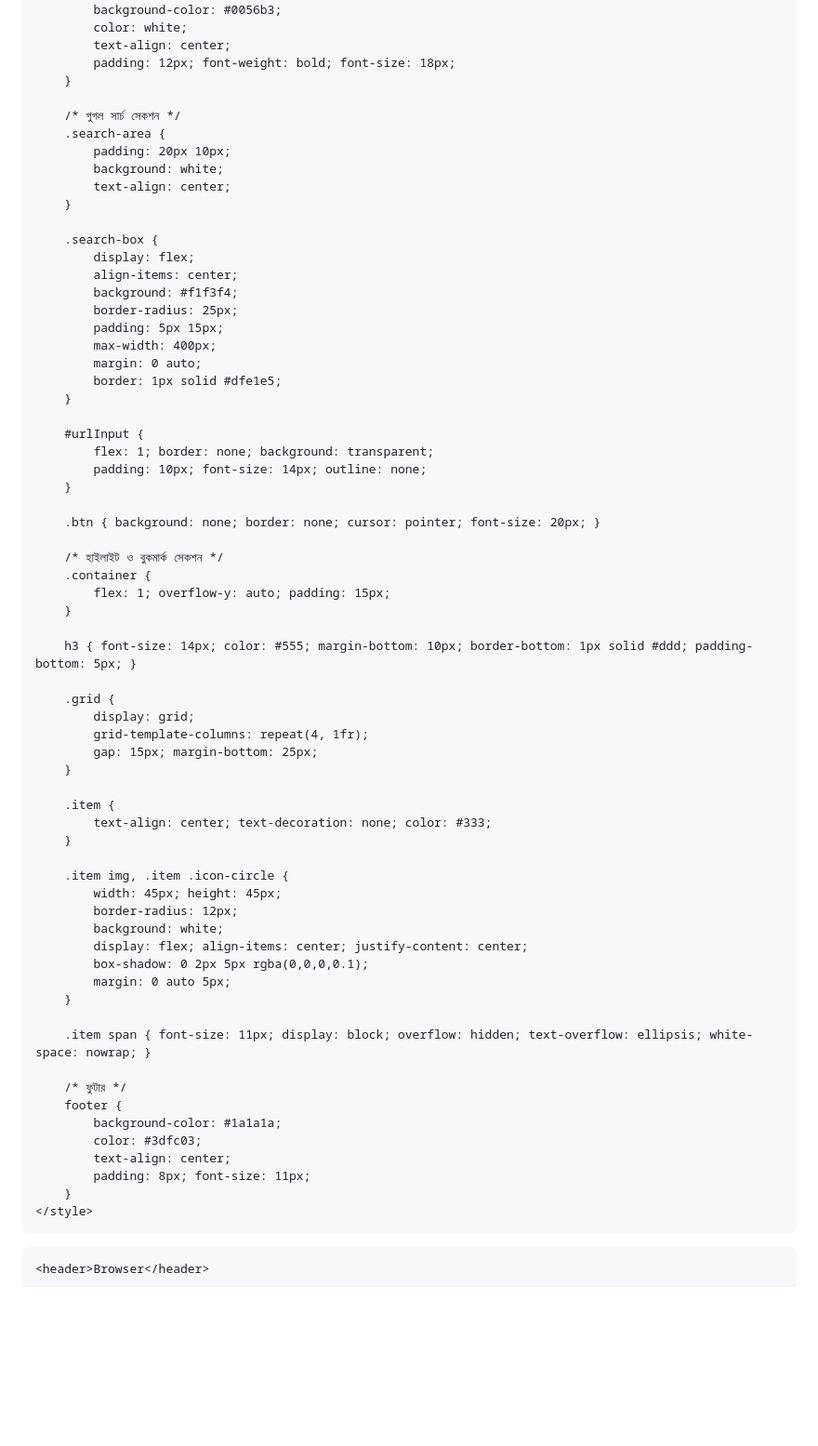
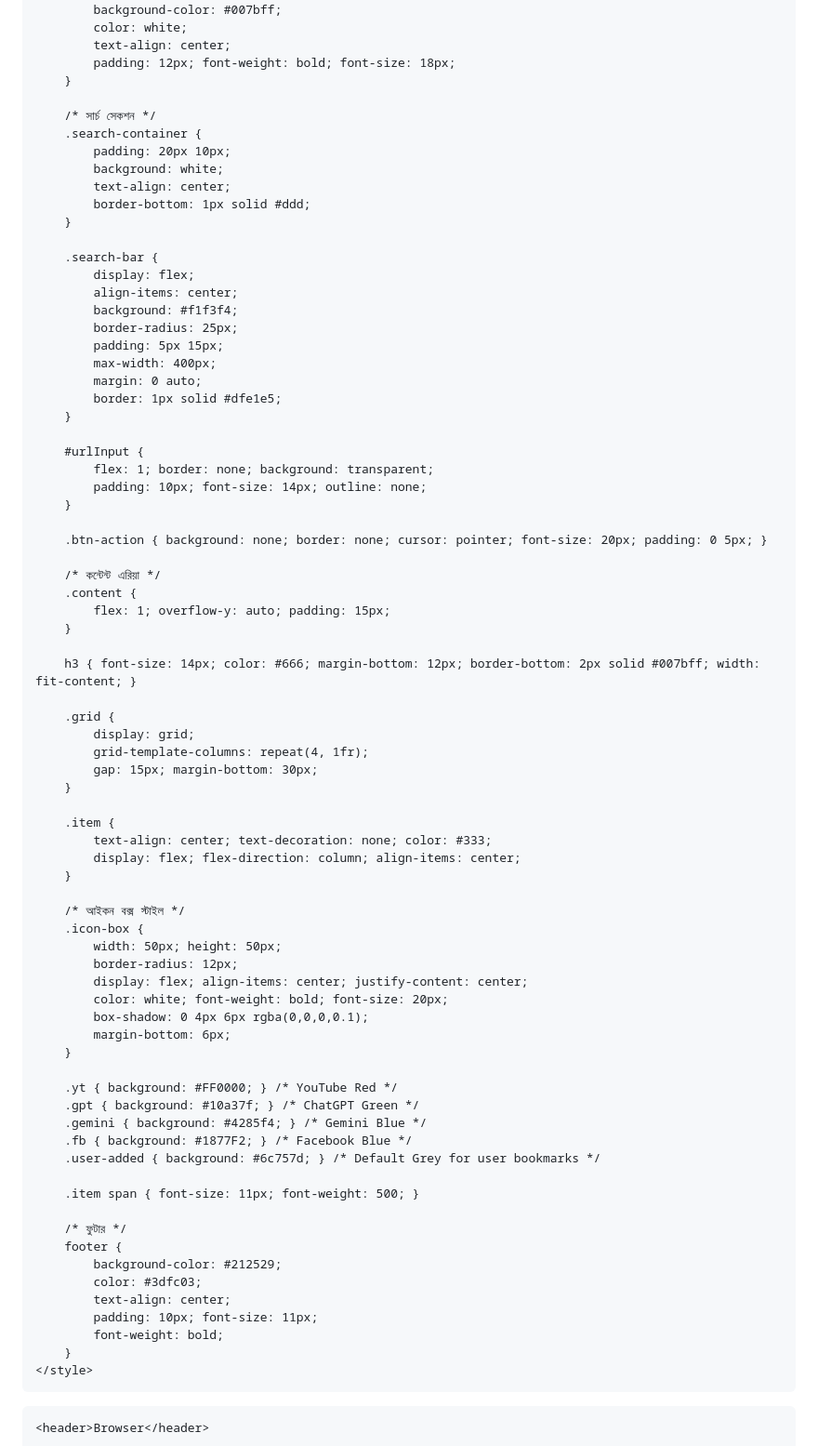
Before and after one commit to lizaislam1357911-alt/Cloud-phone-Browser, a Markdown page: README.md, the part around one of its changes. Shown at 93% size. Drawn GitHub-style; blank space fills up the shorter version.

Commit message:
Cloud Phone BD

```diff
--- a/README.md
+++ b/README.md
@@ -7,27 +7,28 @@
         * { box-sizing: border-box; }
         body {
             margin: 0; padding: 0;
-            background-color: #f0f3f5;
-            font-family: 'Segoe UI', sans-serif;
+            background-color: #f4f4f9;
+            font-family: 'Segoe UI', Arial, sans-serif;
             display: flex; flex-direction: column; height: 100vh;
         }
 
         /* হেডার */
         header {
-            background-color: #0056b3;
+            background-color: #007bff;
             color: white;
             text-align: center;
             padding: 12px; font-weight: bold; font-size: 18px;
         }
 
-        /* গুগল সার্চ সেকশন */
-        .search-area {
+        /* সার্চ সেকশন */
+        .search-container {
             padding: 20px 10px;
             background: white;
             text-align: center;
+            border-bottom: 1px solid #ddd;
         }
 
-        .search-box {
+        .search-bar {
             display: flex;
             align-items: center;
             background: #f1f3f4;
@@ -43,42 +44,51 @@
             padding: 10px; font-size: 14px; outline: none;
         }
 
-        .btn { background: none; border: none; cursor: pointer; font-size: 20px; }
+        .btn-action { background: none; border: none; cursor: pointer; font-size: 20px; padding: 0 5px; }
 
-        /* হাইলাইট ও বুকমার্ক সেকশন */
-        .container {
+        /* কন্টেন্ট এরিয়া */
+        .content {
             flex: 1; overflow-y: auto; padding: 15px;
         }
 
-        h3 { font-size: 14px; color: #555; margin-bottom: 10px; border-bottom: 1px solid #ddd; padding-bottom: 5px; }
+        h3 { font-size: 14px; color: #666; margin-bottom: 12px; border-bottom: 2px solid #007bff; width: fit-content; }
 
         .grid {
             display: grid;
             grid-template-columns: repeat(4, 1fr);
-            gap: 15px; margin-bottom: 25px;
+            gap: 15px; margin-bottom: 30px;
         }
 
         .item {
             text-align: center; text-decoration: none; color: #333;
+            display: flex; flex-direction: column; align-items: center;
         }
 
-        .item img, .item .icon-circle {
-            width: 45px; height: 45px;
+        /* আইকন বক্স স্টাইল */
+        .icon-box {
+            width: 50px; height: 50px;
             border-radius: 12px;
-            background: white;
             display: flex; align-items: center; justify-content: center;
-            box-shadow: 0 2px 5px rgba(0,0,0,0.1);
-            margin: 0 auto 5px;
+            color: white; font-weight: bold; font-size: 20px;
+            box-shadow: 0 4px 6px rgba(0,0,0,0.1);
+            margin-bottom: 6px;
         }
 
-        .item span { font-size: 11px; display: block; overflow: hidden; text-overflow: ellipsis; white-space: nowrap; }
+        .yt { background: #FF0000; } /* YouTube Red */
+        .gpt { background: #10a37f; } /* ChatGPT Green */
+        .gemini { background: #4285f4; } /* Gemini Blue */
+        .fb { background: #1877F2; } /* Facebook Blue */
+        .user-added { background: #6c757d; } /* Default Grey for user bookmarks */
+
+        .item span { font-size: 11px; font-weight: 500; }
 
         /* ফুটার */
         footer {
-            background-color: #1a1a1a;
+            background-color: #212529;
             color: #3dfc03;
             text-align: center;
-            padding: 8px; font-size: 11px;
+            padding: 10px; font-size: 11px;
+            font-weight: bold;
         }
     </style>
 </head>
```
Also changed, not shown: other parts of README.md (+17 -15 lines).
